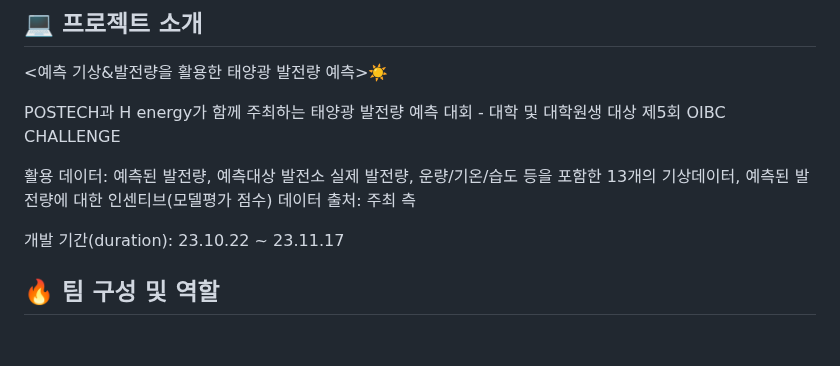
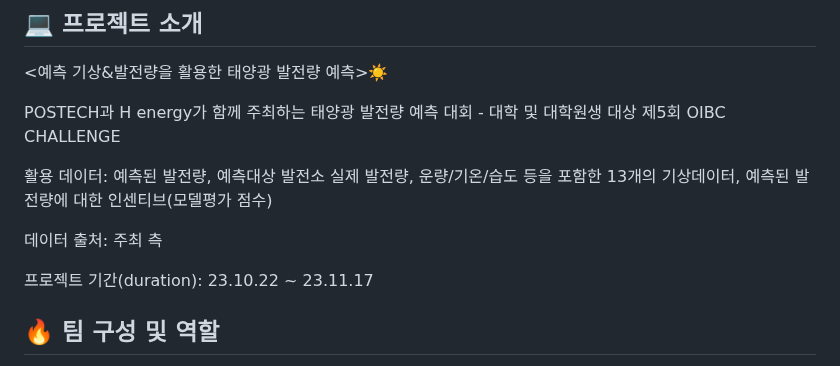
Before and after one commit to ljh4770/Solar-Power-Generation-Forecasting-Using-Weather-and-Generation-Data, a Markdown page: README.md, the part around the change. Drawn GitHub-style; blank space fills up the shorter version.

```diff
--- a/README.md
+++ b/README.md
@@ -12,9 +12,10 @@
 POSTECH과 H energy가 함께 주최하는 태양광 발전량 예측 대회 - 대학 및 대학원생 대상 제5회 OIBC CHALLENGE
 
 활용 데이터: 예측된 발전량, 예측대상 발전소 실제 발전량, 운량/기온/습도 등을 포함한 13개의 기상데이터, 예측된 발전량에 대한 인센티브(모델평가 점수)
+
 데이터 출처: 주최 측
 
-개발 기간(duration): 23.10.22 ~ 23.11.17
+프로젝트 기간(duration): 23.10.22 ~ 23.11.17
 
 
 ## 🔥 팀 구성 및 역할
```
